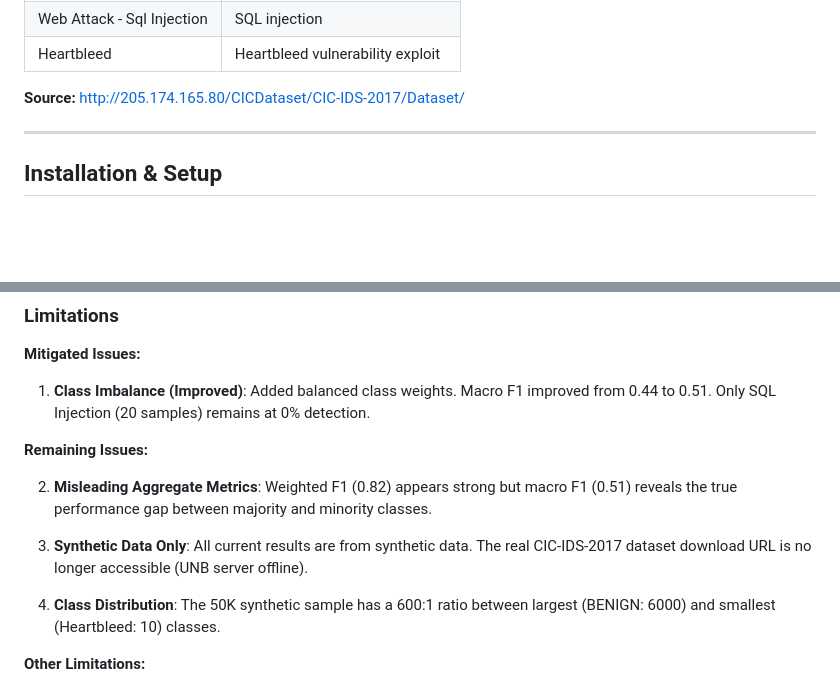
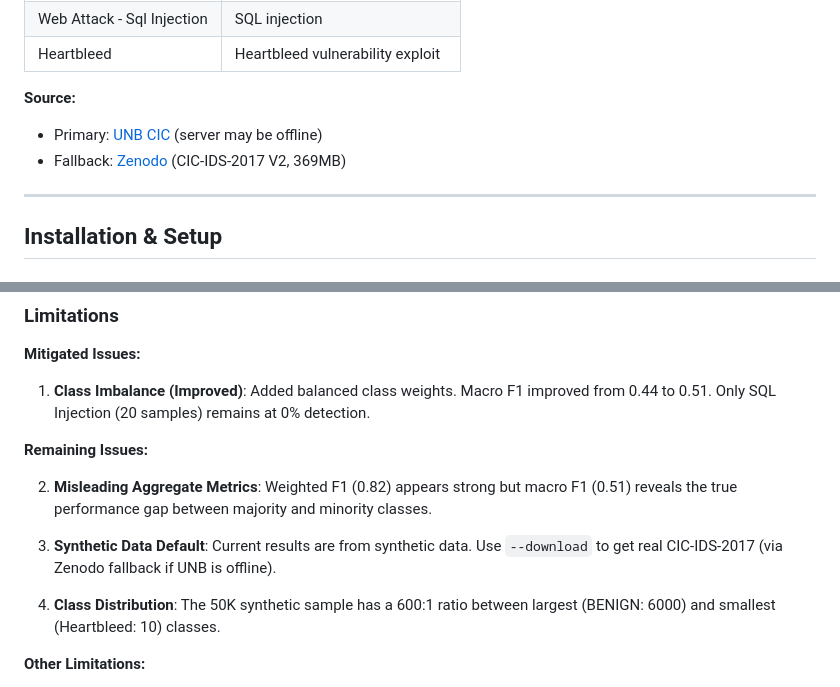
Before and after one commit to MohammadThabetHassan/xai-ids-cicids2017, a Markdown page: README.md, 2 parts joined by grey strips. GitHub-like rendering; blank space fills up the shorter version.

Commit message:
docs: Update data source info with Zenodo fallback
- Add Zenodo V2 as fallback download source
- Update limitations to reflect download fallback available

```diff
--- a/README.md
+++ b/README.md
@@ -69,7 +69,9 @@ The **CIC-IDS-2017** dataset was created by the [Canadian Institute for Cybersec
 | Web Attack - Sql Injection | SQL injection |
 | Heartbleed | Heartbleed vulnerability exploit |
 
-**Source:** [http://205.174.165.80/CICDataset/CIC-IDS-2017/Dataset/](http://205.174.165.80/CICDataset/CIC-IDS-2017/Dataset/)
+**Source:**
+- Primary: [UNB CIC](https://www.unb.ca/cic/datasets/ids-2017.html) (server may be offline)
+- Fallback: [Zenodo](https://zenodo.org/records/10141593) (CIC-IDS-2017 V2, 369MB)
 
 ---
 
@@ -328,7 +330,7 @@ Tests include:
 
 2. **Misleading Aggregate Metrics**: Weighted F1 (0.82) appears strong but macro F1 (0.51) reveals the true performance gap between majority and minority classes.
 
-3. **Synthetic Data Only**: All current results are from synthetic data. The real CIC-IDS-2017 dataset download URL is no longer accessible (UNB server offline).
+3. **Synthetic Data Default**: Current results are from synthetic data. Use `--download` to get real CIC-IDS-2017 (via Zenodo fallback if UNB is offline).
 
 4. **Class Distribution**: The 50K synthetic sample has a 600:1 ratio between largest (BENIGN: 6000) and smallest (Heartbleed: 10) classes.
 
```
